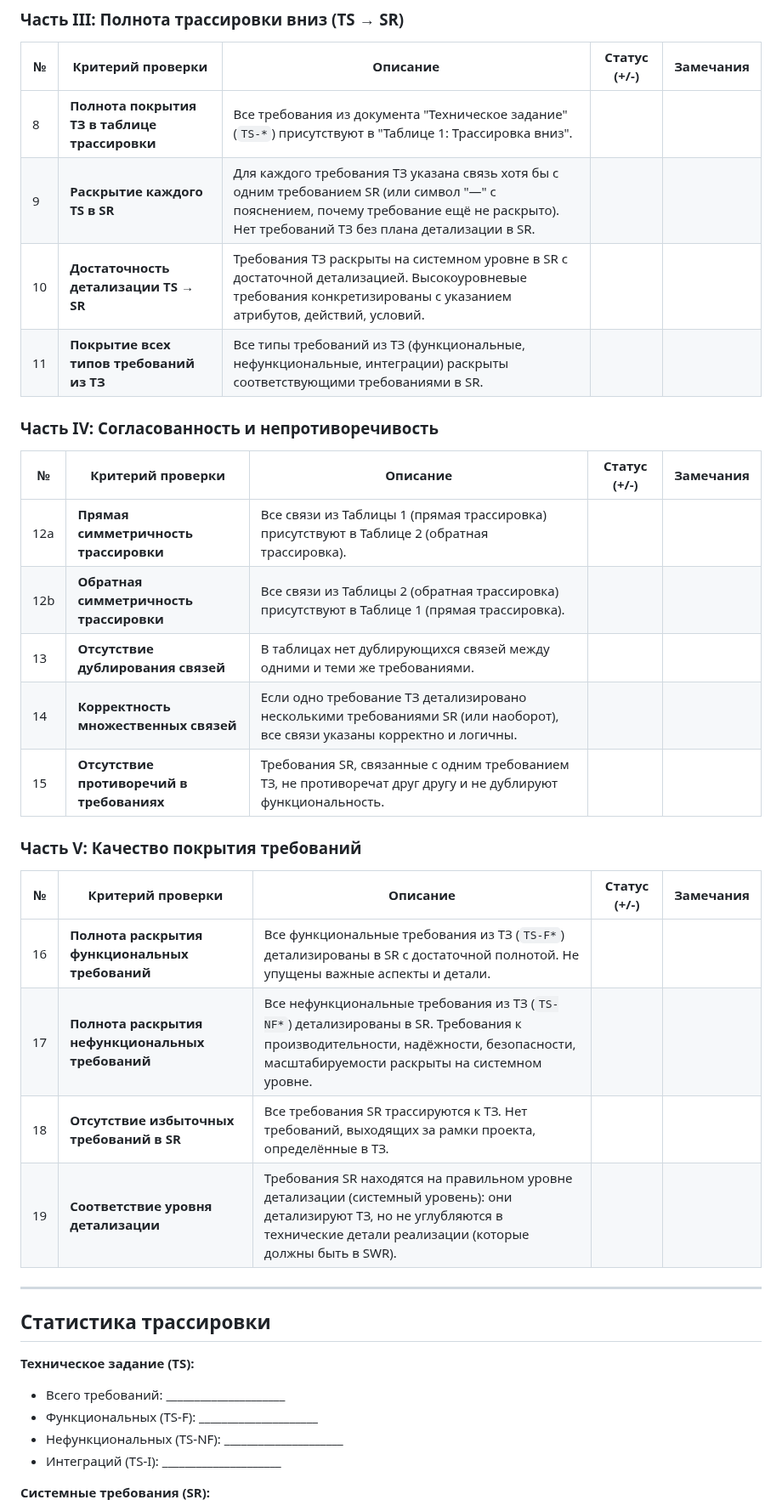
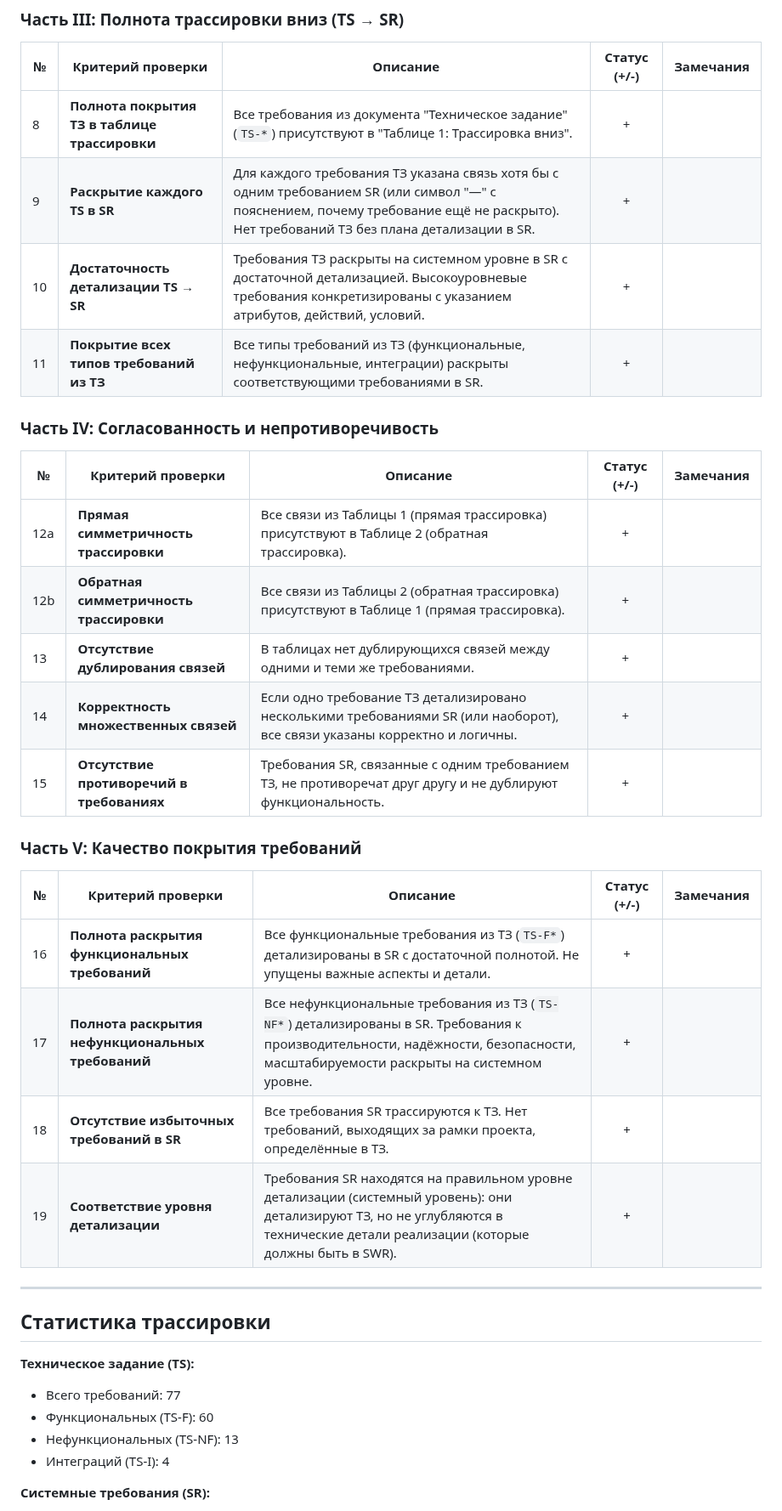
Before and after one commit to ITSIMS/ITSIMS-IT-Service-Inventory-and-Management-System, a Markdown page: validations/2_TS_to_SR/2025-12-11_TS_to_SR.md, the part around one of its changes. Shown at 85% size. Rendered like a GitHub page.

```diff
--- a/validations/2_TS_to_SR/2025-12-11_TS_to_SR.md
+++ b/validations/2_TS_to_SR/2025-12-11_TS_to_SR.md
@@ -57,38 +58,38 @@
 
 | №   | Критерий проверки                             | Описание                                                                                                                                                                               | Статус (+/-) | Замечания |
 | --- | --------------------------------------------- | -------------------------------------------------------------------------------------------------------------------------------------------------------------------------------------- | :----------: | --------- |
-| 8   | **Полнота покрытия ТЗ в таблице трассировки** | Все требования из документа "Техническое задание" (`TS-*`) присутствуют в "Таблице 1: Трассировка вниз".                                                                               |              |           |
-| 9   | **Раскрытие каждого TS в SR**                 | Для каждого требования ТЗ указана связь хотя бы с одним требованием SR (или символ "—" с пояснением, почему требование ещё не раскрыто). Нет требований ТЗ без плана детализации в SR. |              |           |
-| 10  | **Достаточность детализации TS → SR**         | Требования ТЗ раскрыты на системном уровне в SR с достаточной детализацией. Высокоуровневые требования конкретизированы с указанием атрибутов, действий, условий.                      |              |           |
-| 11  | **Покрытие всех типов требований из ТЗ**      | Все типы требований из ТЗ (функциональные, нефункциональные, интеграции) раскрыты соответствующими требованиями в SR.                                                                  |              |           |
+| 8   | **Полнота покрытия ТЗ в таблице трассировки** | Все требования из документа "Техническое задание" (`TS-*`) присутствуют в "Таблице 1: Трассировка вниз".                                                                               |      +       |           |
+| 9   | **Раскрытие каждого TS в SR**                 | Для каждого требования ТЗ указана связь хотя бы с одним требованием SR (или символ "—" с пояснением, почему требование ещё не раскрыто). Нет требований ТЗ без плана детализации в SR. |      +       |           |
+| 10  | **Достаточность детализации TS → SR**         | Требования ТЗ раскрыты на системном уровне в SR с достаточной детализацией. Высокоуровневые требования конкретизированы с указанием атрибутов, действий, условий.                      |      +       |           |
+| 11  | **Покрытие всех типов требований из ТЗ**      | Все типы требований из ТЗ (функциональные, нефункциональные, интеграции) раскрыты соответствующими требованиями в SR.                                                                  |      +       |           |
 
 ### Часть IV: Согласованность и непротиворечивость
 
-| №   | Критерий проверки                         | Описание                                                                                                                                  | Статус (+/-) | Замечания |
-| --- | ----------------------------------------- | ----------------------------------------------------------------------------------------------------------------------------------------- | :----------: | --------- |
-| 12a | **Прямая симметричность трассировки**     | Все связи из Таблицы 1 (прямая трассировка) присутствуют в Таблице 2 (обратная трассировка).                                              |              |           |
-| 12b | **Обратная симметричность трассировки**   | Все связи из Таблицы 2 (обратная трассировка) присутствуют в Таблице 1 (прямая трассировка).                                              |              |           |
-| 13  | **Отсутствие дублирования связей**        | В таблицах нет дублирующихся связей между одними и теми же требованиями.                                                                  |              |           |
-| 14  | **Корректность множественных связей**     | Если одно требование ТЗ детализировано несколькими требованиями SR (или наоборот), все связи указаны корректно и логичны. |              |           |
-| 15  | **Отсутствие противоречий в требованиях** | Требования SR, связанные с одним требованием ТЗ, не противоречат друг другу и не дублируют функциональность.              |              |           |
+| №   | Критерий проверки                         | Описание                                                                                                                  | Статус (+/-) | Замечания |
+| --- | ----------------------------------------- | ------------------------------------------------------------------------------------------------------------------------- | :----------: | --------- |
+| 12a | **Прямая симметричность трассировки**     | Все связи из Таблицы 1 (прямая трассировка) присутствуют в Таблице 2 (обратная трассировка).                              |      +       |           |
+| 12b | **Обратная симметричность трассировки**   | Все связи из Таблицы 2 (обратная трассировка) присутствуют в Таблице 1 (прямая трассировка).                              |      +       |           |
+| 13  | **Отсутствие дублирования связей**        | В таблицах нет дублирующихся связей между одними и теми же требованиями.                                                  |      +       |           |
+| 14  | **Корректность множественных связей**     | Если одно требование ТЗ детализировано несколькими требованиями SR (или наоборот), все связи указаны корректно и логичны. |      +       |           |
+| 15  | **Отсутствие противоречий в требованиях** | Требования SR, связанные с одним требованием ТЗ, не противоречат друг другу и не дублируют функциональность.              |      +       |           |
 
 ### Часть V: Качество покрытия требований
 
 | №   | Критерий проверки                                 | Описание                                                                                                                                                                          | Статус (+/-) | Замечания |
 | --- | ------------------------------------------------- | --------------------------------------------------------------------------------------------------------------------------------------------------------------------------------- | :----------: | --------- |
-| 16  | **Полнота раскрытия функциональных требований**   | Все функциональные требования из ТЗ (`TS-F*`) детализированы в SR с достаточной полнотой. Не упущены важные аспекты и детали.                                                     |              |           |
-| 17  | **Полнота раскрытия нефункциональных требований** | Все нефункциональные требования из ТЗ (`TS-NF*`) детализированы в SR. Требования к производительности, надёжности, безопасности, масштабируемости раскрыты на системном уровне.   |              |           |
-| 18  | **Отсутствие избыточных требований в SR**         | Все требования SR трассируются к ТЗ. Нет требований, выходящих за рамки проекта, определённые в ТЗ.                                                                               |              |           |
-| 19  | **Соответствие уровня детализации**               | Требования SR находятся на правильном уровне детализации (системный уровень): они детализируют ТЗ, но не углубляются в технические детали реализации (которые должны быть в SWR). |              |           |
+| 16  | **Полнота раскрытия функциональных требований**   | Все функциональные требования из ТЗ (`TS-F*`) детализированы в SR с достаточной полнотой. Не упущены важные аспекты и детали.                                                     |      +       |           |
+| 17  | **Полнота раскрытия нефункциональных требований** | Все нефункциональные требования из ТЗ (`TS-NF*`) детализированы в SR. Требования к производительности, надёжности, безопасности, масштабируемости раскрыты на системном уровне.   |      +       |           |
+| 18  | **Отсутствие избыточных требований в SR**         | Все требования SR трассируются к ТЗ. Нет требований, выходящих за рамки проекта, определённые в ТЗ.                                                                               |      +       |           |
+| 19  | **Соответствие уровня детализации**               | Требования SR находятся на правильном уровне детализации (системный уровень): они детализируют ТЗ, но не углубляются в технические детали реализации (которые должны быть в SWR). |      +       |           |
 
 ---
 
 ## Статистика трассировки
 
 **Техническое задание (TS):**
-- Всего требований: _____________________
-- Функциональных (TS-F): _____________________
-- Нефункциональных (TS-NF): _____________________
-- Интеграций (TS-I): _____________________
+- Всего требований: 77
+- Функциональных (TS-F): 60
+- Нефункциональных (TS-NF): 13
+- Интеграций (TS-I): 4
 
 **Системные требования (SR):**
```
Also changed, not shown: other parts of validations/2_TS_to_SR/2025-12-11_TS_to_SR.md (+65 -45 lines).
